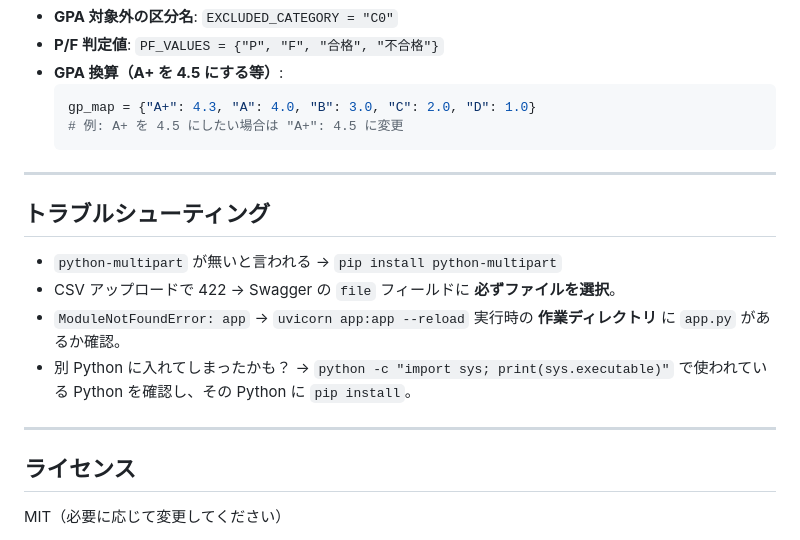
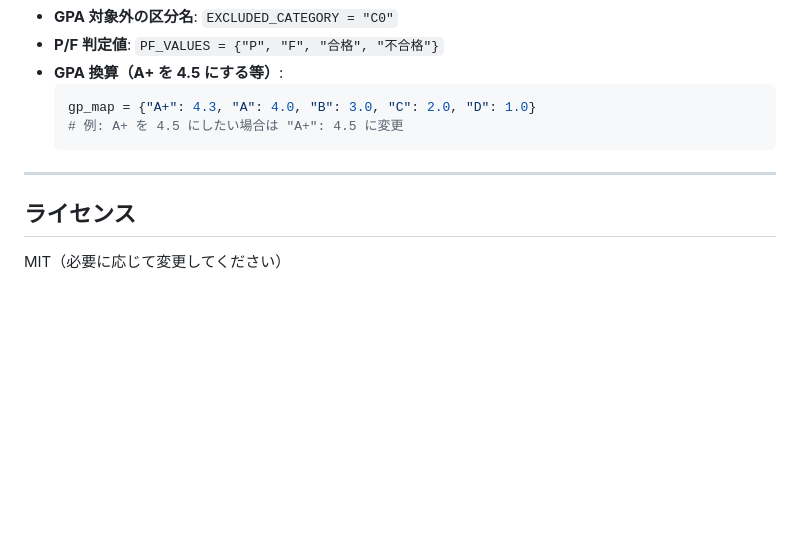
Before and after one commit to uhiro0810/gpa-calc-fastapi, a Markdown page: README.md, the part around the change. Rendered like a GitHub page; blank space fills up the shorter version.

```diff
--- a/README.md
+++ b/README.md
@@ -110,18 +110,6 @@ CSV をアップロードして **① 累計 GPA** と **② P/F 評価ではな
 
 ---
 
-## トラブルシューティング
-- `python-multipart` が無いと言われる
-  → `pip install python-multipart`
-- CSV アップロードで 422
-  → Swagger の `file` フィールドに **必ずファイルを選択**。
-- `ModuleNotFoundError: app`
-  → `uvicorn app:app --reload` 実行時の **作業ディレクトリ** に `app.py` があるか確認。
-- 別 Python に入れてしまったかも？
-  → `python -c "import sys; print(sys.executable)"` で使われている Python を確認し、その Python に `pip install`。
-
----
-
 ## ライセンス
 MIT（必要に応じて変更してください）
 
```
